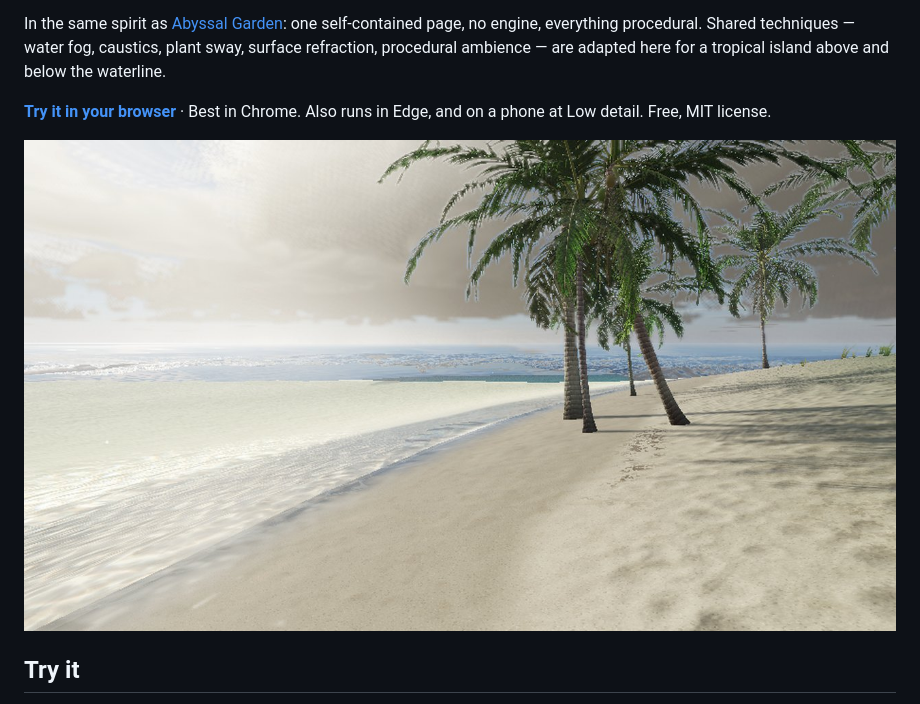
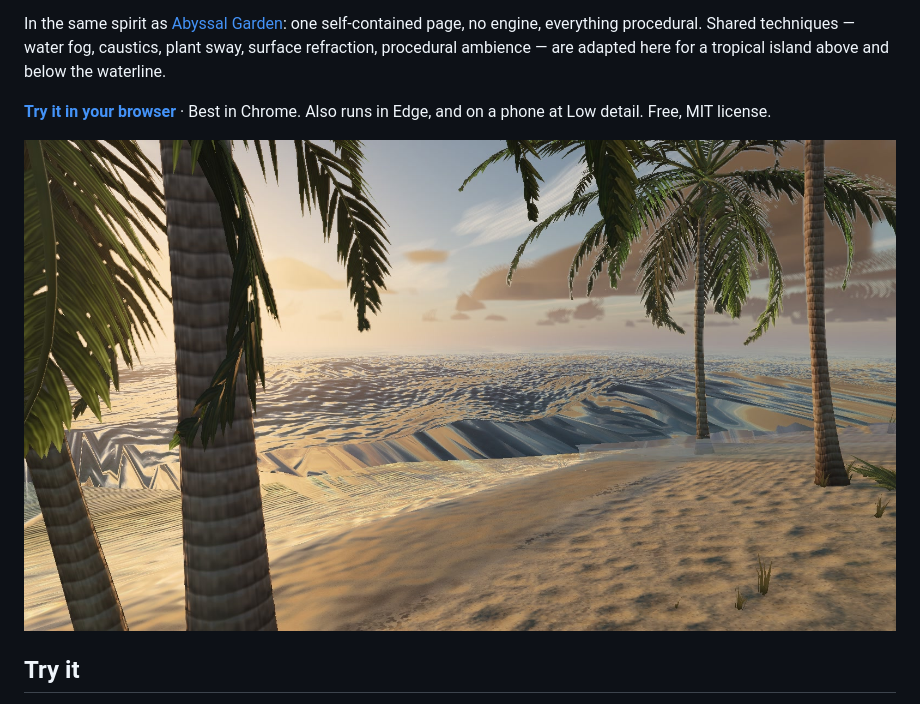
Before and after one commit to jordanz00/Windward, a Markdown page: README.md, the part around the change. Rendered like a GitHub page; pictures changed too: media/golden-hour.jpg (added).

```diff
--- a/README.md
+++ b/README.md
@@ -6,7 +6,7 @@ In the same spirit as [Abyssal Garden](https://github.com/Noniv/abyssal-garden):
 
 **[Try it in your browser](https://jordanz00.github.io/Windward/)** · Best in Chrome. Also runs in Edge, and on a phone at Low detail. Free, MIT license.
 
-![Volumetric clouds over the tropical shore](media/clouds.jpg)
+![Palm Beach at golden hour — ocean and late sun](media/golden-hour.jpg)
 
 ## Try it
 
```
Also changed, not shown: PROJECTS/001-WINDWARD/SHOWCASE.md (+1 -1 lines), 2 other files.
